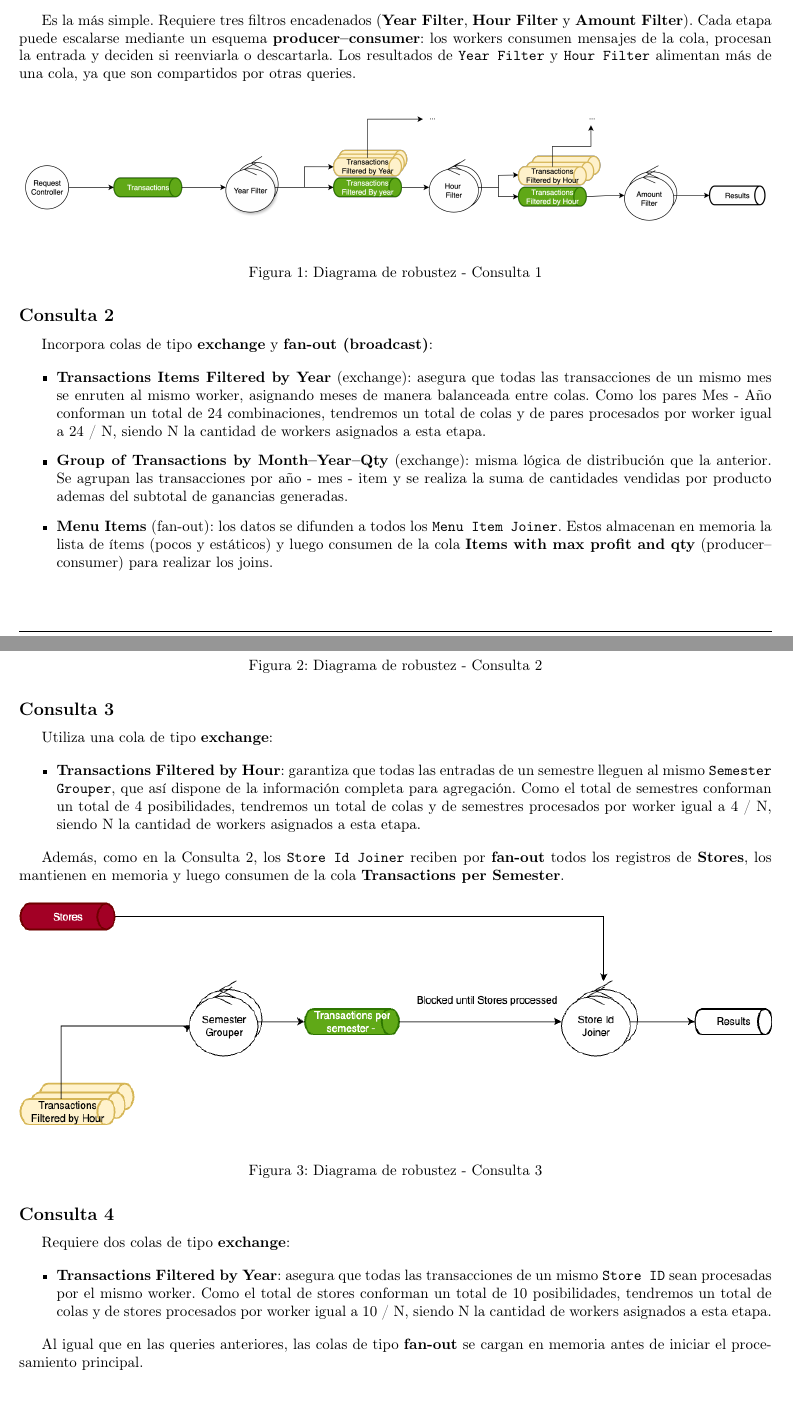
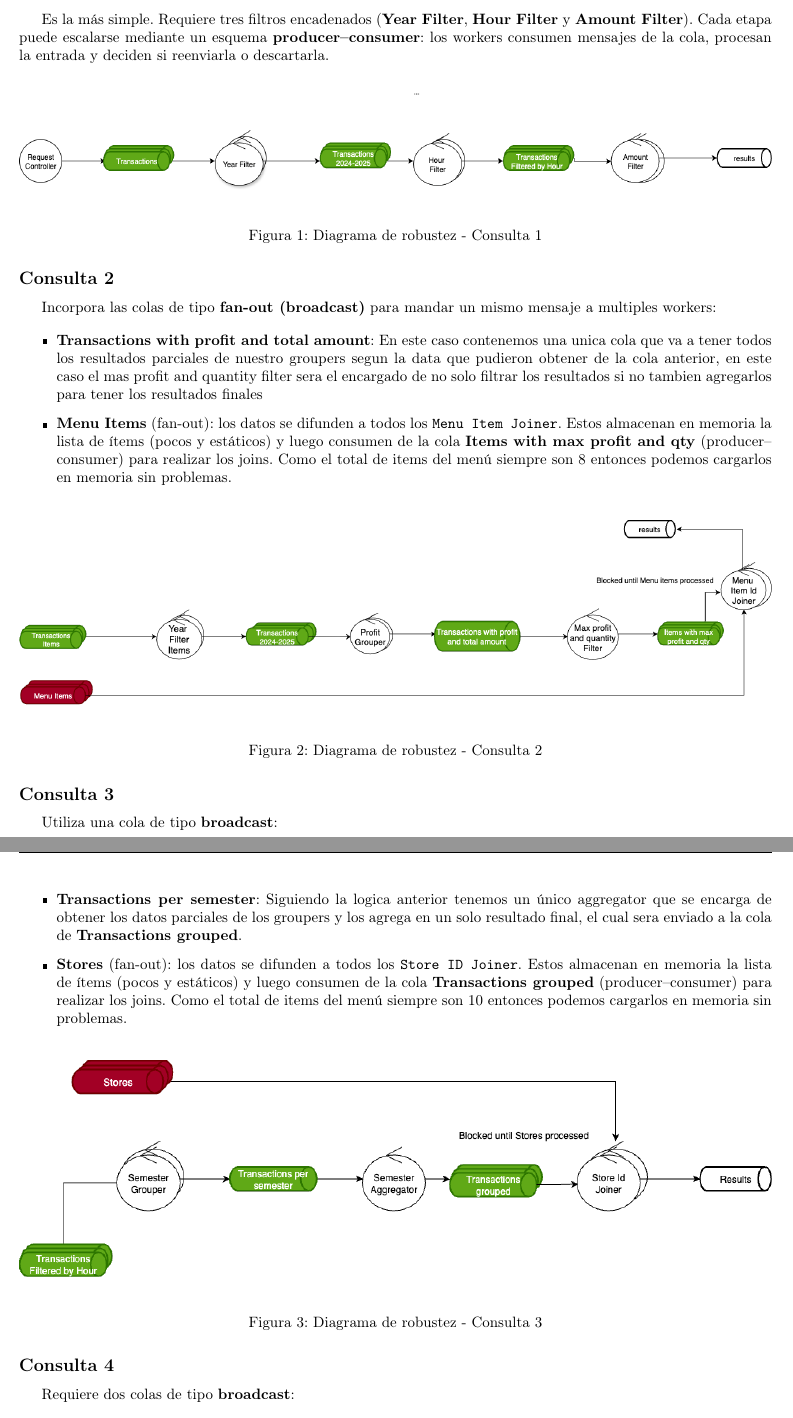
Before and after one commit to fiuba-distribuidos-2C2025/informe, a LaTeX document (source/main.tex): two parts of pages 5 and 6 of 13 before the commit and two parts of pages 4 and 5 of 11 after it, joined at a grey line, cut so that both start at the same text. Compiled offline with pdfLaTeX.

Commit message:
Update informe

```diff
--- a/source/main.tex
+++ b/source/main.tex
@@ -89,8 +96,6 @@ A continuación, se muestran cuatro extractos del diagrama de robustez, destacan
 \subsection*{Consulta 1}
 Es la más simple. Requiere tres filtros encadenados (\textbf{Year Filter}, \textbf{Hour Filter} y \textbf{Amount Filter}).
 Cada etapa puede escalarse mediante un esquema \textbf{producer--consumer}: los workers consumen mensajes de la cola, procesan la entrada y deciden si reenviarla o descartarla.
-Los resultados de \texttt{Year Filter} y \texttt{Hour Filter} alimentan más de una cola, ya que son compartidos por otras queries.
-
 
 \begin{figure}[H]
     \centering
@@ -100,12 +105,11 @@ Los resultados de \texttt{Year Filter} y \texttt{Hour Filter} alimentan más de
 
 
 \subsection*{Consulta 2}
-Incorpora colas de tipo \textbf{exchange} y \textbf{fan-out (broadcast)}:
+Incorpora las colas de tipo \textbf{fan-out (broadcast)} para mandar un mismo mensaje a multiples workers:
 
 \begin{itemize}
-    \item \textbf{Transactions Items Filtered by Year} (exchange): asegura que todas las transacciones de un mismo mes se enruten al mismo worker, asignando meses de manera balanceada entre colas. Como los pares Mes - Año conforman un total de 24 combinaciones, tendremos un total de colas y de pares procesados por worker igual a 24 / N, siendo N la cantidad de workers asignados a esta etapa.
-    \item \textbf{Group of Transactions by Month--Year--Qty} (exchange): misma lógica de distribución que la anterior. Se agrupan las transacciones por año - mes - item y se realiza la suma de cantidades vendidas por producto ademas del subtotal de ganancias generadas.
-    \item \textbf{Menu Items} (fan-out): los datos se difunden a todos los \texttt{Menu Item Joiner}. Estos almacenan en memoria la lista de ítems (pocos y estáticos) y luego consumen de la cola \textbf{Items with max profit and qty} (producer--consumer) para realizar los joins.
+    \item \textbf{Transactions with profit and total amount}: En este caso contenemos una unica cola que va a tener todos los resultados parciales de nuestro groupers segun la data que pudieron obtener de la cola anterior, en este caso el mas profit and quantity filter sera el encargado de no solo filtrar los resultados si no tambien agregarlos para tener los resultados finales
+    \item \textbf{Menu Items} (fan-out): los datos se difunden a todos los \texttt{Menu Item Joiner}. Estos almacenan en memoria la lista de ítems (pocos y estáticos) y luego consumen de la cola \textbf{Items with max profit and qty} (producer--consumer) para realizar los joins. Como el total de items del menú siempre son 8 entonces podemos cargarlos en memoria sin problemas.
 \end{itemize}
 
 \begin{figure}[H]
@@ -115,13 +119,12 @@ Incorpora colas de tipo \textbf{exchange} y \textbf{fan-out (broadcast)}:
 \end{figure}
 
 \subsection*{Consulta 3}
-Utiliza una cola de tipo \textbf{exchange}:
+Utiliza una cola de tipo \textbf{broadcast}:
 
 \begin{itemize}
-    \item \textbf{Transactions Filtered by Hour}: garantiza que todas las entradas de un semestre lleguen al mismo \texttt{Semester Grouper}, que así dispone de la información completa para agregación. Como el total de semestres conforman un total de 4 posibilidades, tendremos un total de colas y de semestres procesados por worker igual a 4 / N, siendo N la cantidad de workers asignados a esta etapa.
+    \item \textbf{Transactions per semester}: Siguiendo la logica anterior tenemos un único aggregator que se encarga de obtener los datos parciales de los groupers y los agrega en un solo resultado final, el cual sera enviado a la cola de \textbf{Transactions grouped}.
+    \item \textbf{Stores} (fan-out): los datos se difunden a todos los \texttt{Store ID Joiner}. Estos almacenan en memoria la lista de ítems (pocos y estáticos) y luego consumen de la cola \textbf{Transactions grouped} (producer--consumer) para realizar los joins. Como el total de items del menú siempre son 10 entonces podemos cargarlos en memoria sin problemas.
 \end{itemize}
-
-Además, como en la Consulta 2, los \texttt{Store Id Joiner} reciben por \textbf{fan-out} todos los registros de \textbf{Stores}, los mantienen en memoria y luego consumen de la cola \textbf{Transactions per Semester}.
 
 \begin{figure}[H]
     \centering
@@ -129,16 +132,13 @@ Además, como en la Consulta 2, los \texttt{Store Id Joiner} reciben por \textbf
     \caption{Diagrama de robustez - Consulta 3}
 \end{figure}
 
-
-
 \subsection*{Consulta 4}
-Requiere dos colas de tipo \textbf{exchange}:
+Requiere dos colas de tipo \textbf{broadcast}:
 
 \begin{itemize}
-    \item \textbf{Transactions Filtered by Year}: asegura que todas las transacciones de un mismo \texttt{Store ID} sean procesadas por el mismo worker. Como el total de stores conforman un total de 10 posibilidades, tendremos un total de colas y de stores procesados por worker igual a 10 / N, siendo N la cantidad de workers asignados a esta etapa.
+    \item \textbf{Transactions per Store ID - User ID}: Al igual que en los casos anteriores, tenemos un agregator que recibe los datos parciales de los groupers y los agrega en un solo resultado final, el cual sera enviado a la cola de \textbf{Top 3 transactions per store}.
+    \item \textbf{Top 3 transactions per store}: Estas colas se comportan como si fuera un fan-out exchange donde todos los resultados llegan a todos los workers, ya que estos resultados nunca son muy grandes (solo 3 resultados por cada sucursal) y al tenerlo en memoria, los workers pueden realizar los joins de manera correcta.
 \end{itemize}
-
-Al igual que en las queries anteriores, las colas de tipo \textbf{fan-out} se cargan en memoria antes de iniciar el procesamiento principal.
 
 
 \begin{figure}[H]
```
Also changed, not shown: source/DAG.png, source/colas.png, source/consulta1.png, source/consulta2.png, source/consulta3.png, source/consulta4.png, source/main.pdf, source/robustez.png, source/main.tex (32 more changed lines), 6 other files.
